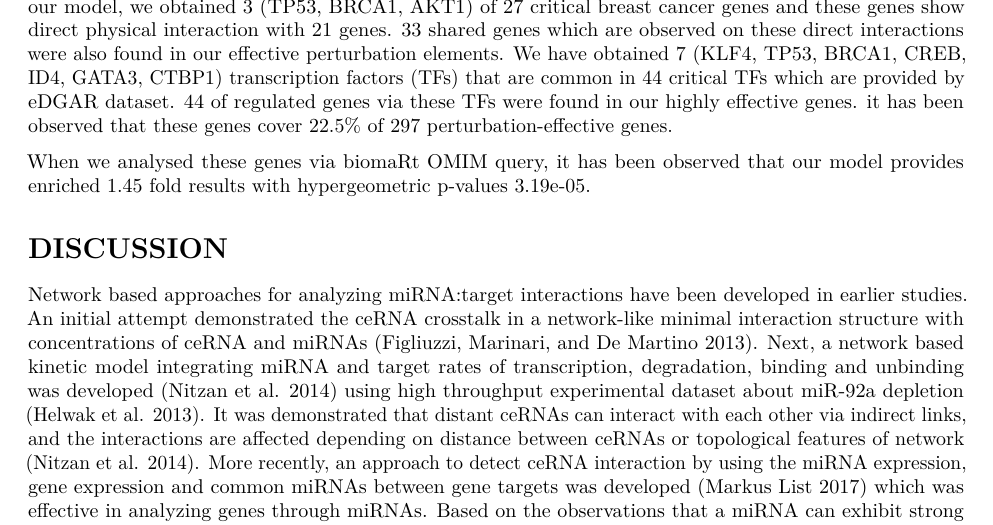
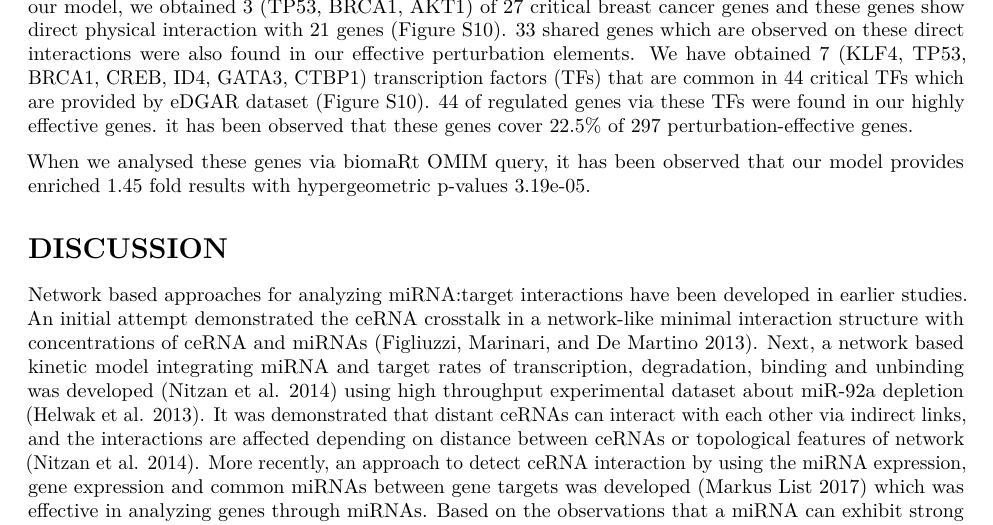
Before and after one commit to selcenari/ceRNA_multifactorial_model, an R Markdown document (NAR_form_article.Rmd): part of page 8 of 11, cut so that both start at the same text. Rendered offline with R 4.5, knitr and Pandoc, then LaTeX, with nearby package versions; drawn as R Markdown's standard PDF in place of the format the file asks for.

Commit message:
add refer to Figure S10

```diff
--- a/NAR_form_article.Rmd
+++ b/NAR_form_article.Rmd
@@ -154,7 +154,7 @@ We have analysed the realistic network in context of perturbation efficiencies o
 
 # Genes causing widespread perturbation
 
-Additionally, miRNA:gene expression dataset which was integrated via miRTarBase [@chou2017mirtarbase] was analysed in mean of perturbation efficiency to determine crucial genes on the network. We have observed that one miRNA and 297 genes have high perturbation efficiency, when we ran our model with more than 17% efficiency on target expression. The miRNA, miR-10b was investigated via HMDD database [@huang2018hmdd] and was found as metastatic biomarker. The genes with high perturbation efficiency were analysed via eDGAR, a database of Disease-Gene Associations with annotated relationships among genes [@babbi2017edgar] that supplies different observations about crucial genes such as direct physical interactions, other shared genes with these interactions, protein-protein interactions, GO terms etc.  With our model, we obtained 3 (TP53, BRCA1, AKT1) of 27 critical breast cancer genes and these genes show direct physical interaction with 21 genes. 33 shared genes which are observed on these direct interactions were also found in our effective perturbation elements. We have obtained 7 (KLF4, TP53, BRCA1, CREB, ID4, GATA3, CTBP1) transcription factors (TFs) that are common in 44 critical TFs which are provided by eDGAR dataset. 44 of regulated genes via these TFs were found in our highly effective genes. it has been observed that these genes cover 22.5% of 297 perturbation-effective genes.
+Additionally, miRNA:gene expression dataset which was integrated via miRTarBase [@chou2017mirtarbase] was analysed in mean of perturbation efficiency to determine crucial genes on the network. We have observed that one miRNA and 297 genes have high perturbation efficiency, when we ran our model with more than 17% efficiency on target expression. The miRNA, miR-10b was investigated via HMDD database [@huang2018hmdd] and was found as metastatic biomarker. The genes with high perturbation efficiency were analysed via eDGAR, a database of Disease-Gene Associations with annotated relationships among genes [@babbi2017edgar] that supplies different observations about crucial genes such as direct physical interactions, other shared genes with these interactions, protein-protein interactions, GO terms etc.  With our model, we obtained 3 (TP53, BRCA1, AKT1) of 27 critical breast cancer genes and these genes show direct physical interaction with 21 genes (Figure S10). 33 shared genes which are observed on these direct interactions were also found in our effective perturbation elements. We have obtained 7 (KLF4, TP53, BRCA1, CREB, ID4, GATA3, CTBP1) transcription factors (TFs) that are common in 44 critical TFs which are provided by eDGAR dataset (Figure S10). 44 of regulated genes via these TFs were found in our highly effective genes. it has been observed that these genes cover 22.5% of 297 perturbation-effective genes.
 
 When we analysed these genes via biomaRt OMIM query, it has been observed that our model provides enriched 1.45 fold results with hypergeometric p-values 3.19e-05.
 
```
